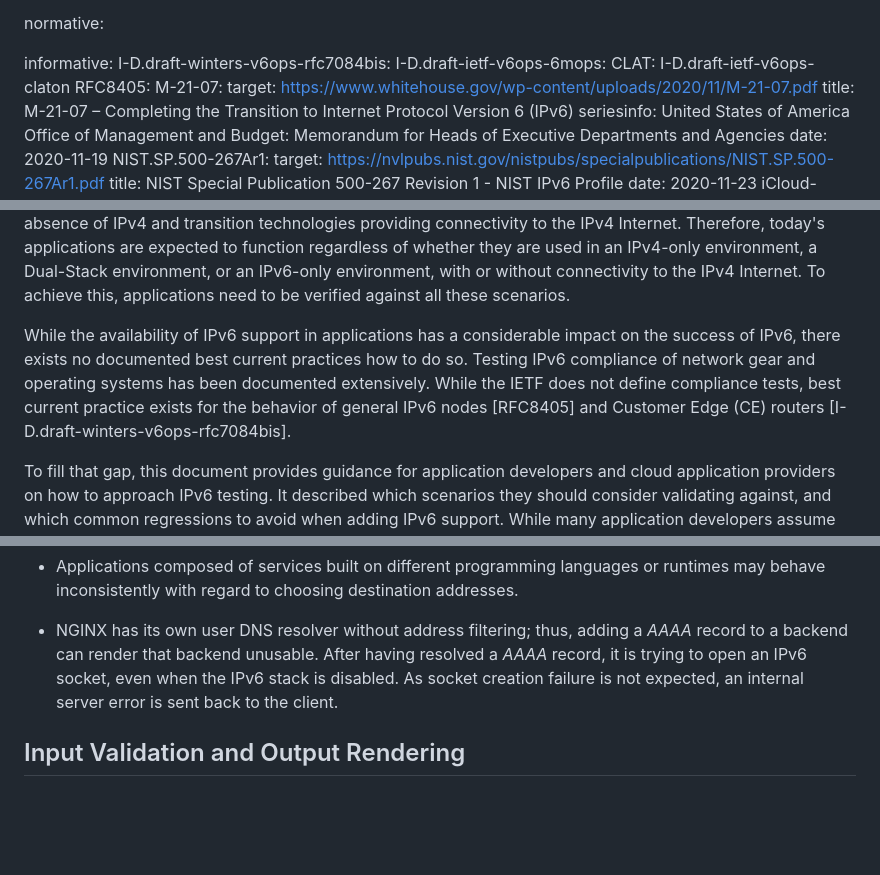
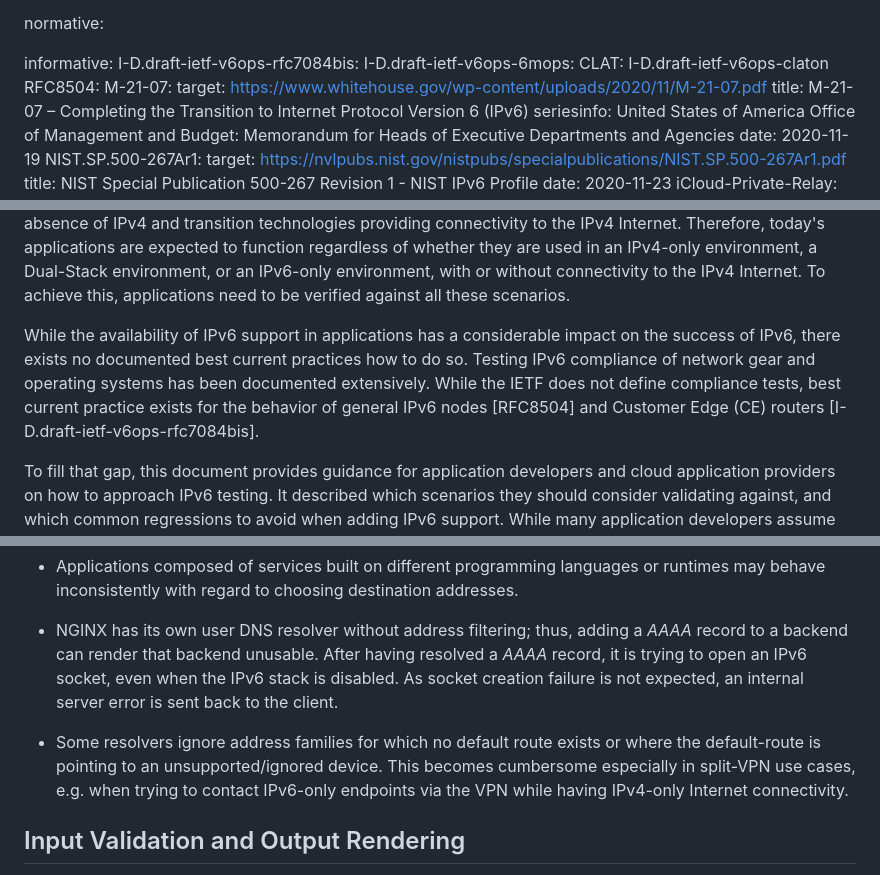
Before and after one commit to philsbln/ipv6-app-testing, a Markdown page: draft-tiesel-v6ops-ipv6-app-testing.md, 3 parts joined by grey strips. GitHub-like rendering; blank space fills up the shorter version.

Commit message:
Collection of knits to fix for -01 (#24)
* Collection of knits to fix for -01
- Split-VPN resolver problem (closes #23)
- Fixes one sentence in Section 3.3
- Update ref I-D.draft-winters-v6ops-rfc7084bis -> I-D.draft-ietf-v6ops-rfc7084bis:

* Apply suggestions from code review

Co-authored-by: Ben Patton <143024644+blp1004@users.noreply.github.com>
Co-authored-by: Kyle Ouellette <kyleouellette22@gmail.com>

```diff
--- a/draft-tiesel-v6ops-ipv6-app-testing.md
+++ b/draft-tiesel-v6ops-ipv6-app-testing.md
@@ -36,10 +36,10 @@ author:
 normative:
 
 informative:
-  I-D.draft-winters-v6ops-rfc7084bis:
+  I-D.draft-ietf-v6ops-rfc7084bis:
   I-D.draft-ietf-v6ops-6mops:
   CLAT: I-D.draft-ietf-v6ops-claton
-  RFC8405:
+  RFC8504:
   M-21-07:
     target: https://www.whitehouse.gov/wp-content/uploads/2020/11/M-21-07.pdf
     title: M-21-07 – Completing the Transition to Internet Protocol Version 6 (IPv6)
@@ -88,7 +88,7 @@ Therefore, today's applications are expected to function regardless of whether t
 While the availability of IPv6 support in applications has a considerable impact on the success of IPv6,
 there exists no documented best current practices how to do so.
 Testing IPv6 compliance of network gear and operating systems has been documented extensively.
-While the IETF does not define compliance tests, best current practice exists for the behavior of general IPv6 nodes [RFC8405] and Customer Edge (CE) routers [I-D.draft-winters-v6ops-rfc7084bis].
+While the IETF does not define compliance tests, best current practice exists for the behavior of general IPv6 nodes [RFC8504] and Customer Edge (CE) routers [I-D.draft-ietf-v6ops-rfc7084bis].
 
 To fill that gap, this document provides guidance for application developers and cloud application providers on how to approach IPv6 testing.
 It described which scenarios they should consider validating against, and which common regressions to avoid when adding IPv6 support.
@@ -369,6 +369,9 @@ there are a number of notable and widely used implementations that implement som
   After having resolved a _AAAA_ record, it is trying to open an IPv6 socket, even when the IPv6 stack is disabled.
   As socket creation failure is not expected, an internal server error is sent back to the client.
 
+- Some resolvers ignore address families for which no default route exists or where the default-route is pointing to an unsupported/ignored device.
+  This becomes cumbersome especially in split-VPN use cases, e.g. when trying to contact IPv6-only endpoints via the VPN while having IPv4-only Internet connectivity.
+
 ## Input Validation and Output Rendering
 
 While most libraries and application frameworks have decent IPv6 support,
```
Also changed, not shown: other parts of draft-tiesel-v6ops-ipv6-app-testing.md (+1 -1 lines).
